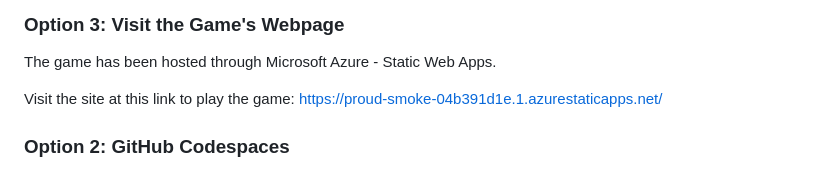
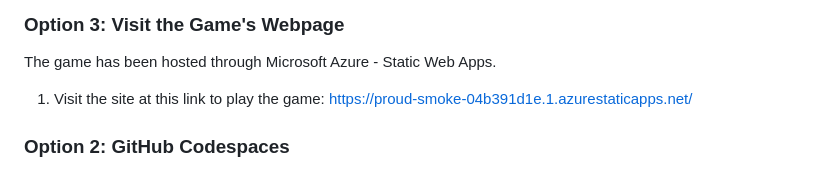
Before and after one commit to nikerdz/COMP-2800-Assignment-2, a Markdown page: README.md, the part around the change. Rendered like a GitHub page.

```diff
--- a/README.md
+++ b/README.md
@@ -47,7 +47,7 @@ COMP-2800-Assignment-2/
 
 The game has been hosted through Microsoft Azure - Static Web Apps.
 
-Visit the site at this link to play the game: https://proud-smoke-04b391d1e.1.azurestaticapps.net/
+1. Visit the site at this link to play the game: https://proud-smoke-04b391d1e.1.azurestaticapps.net/
 
 ### Option 2: GitHub Codespaces
 
```
